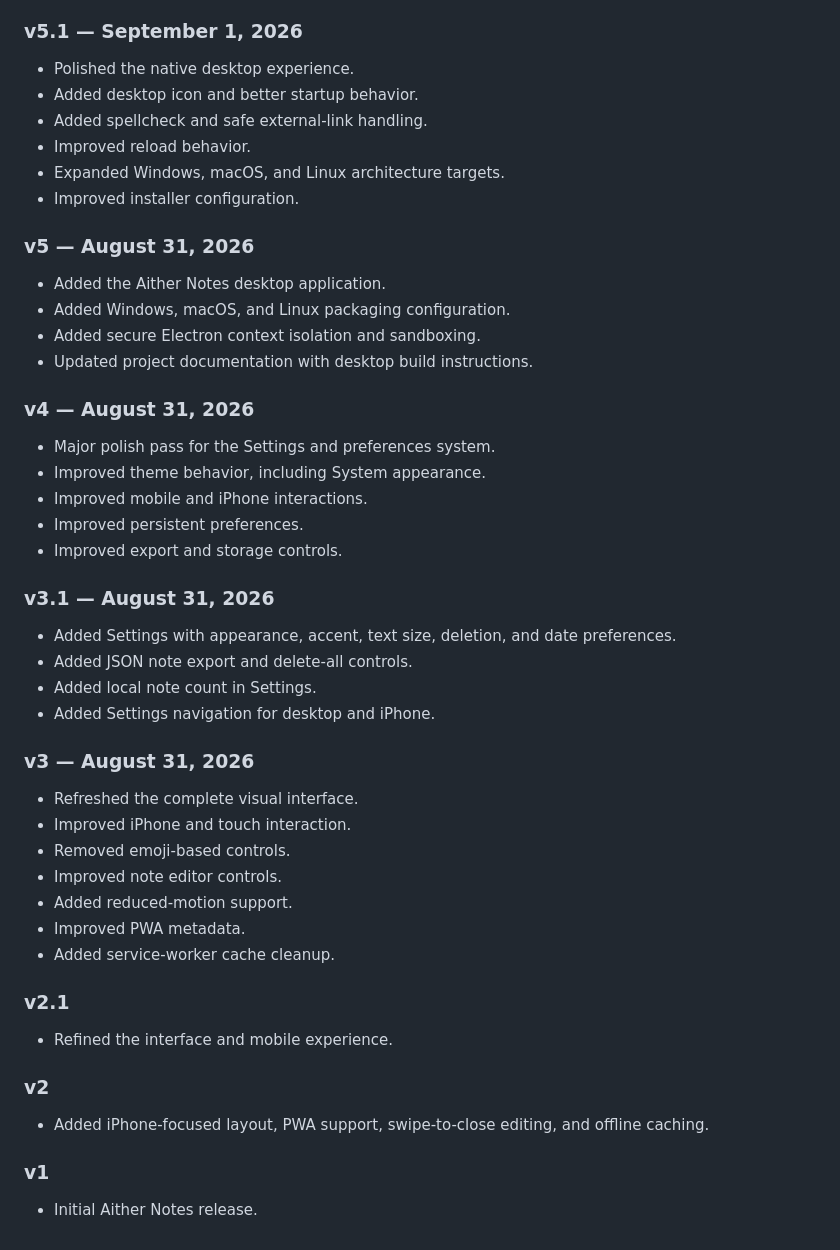
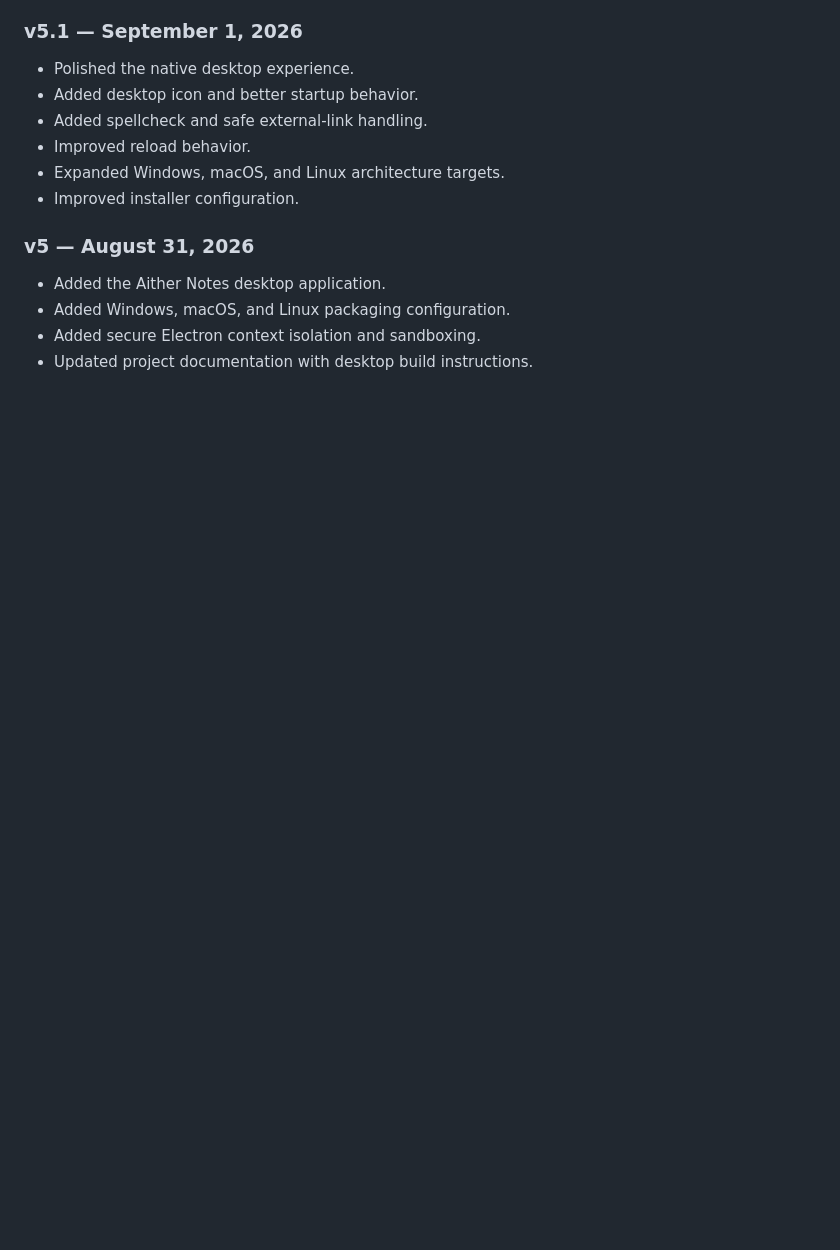
Before and after one commit to OGAitherTech/AitherNotes, a Markdown page: README.md, the part around one of its changes. Rendered like a GitHub page; blank space fills up the shorter version.

```diff
--- a/README.md
+++ b/README.md
@@ -128,34 +134,3 @@ Notes and preferences are stored locally on the device. Aither Notes does not re
 - Added Windows, macOS, and Linux packaging configuration.
 - Added secure Electron context isolation and sandboxing.
 - Updated project documentation with desktop build instructions.
-
-### v4 — August 31, 2026
-- Major polish pass for the Settings and preferences system.
-- Improved theme behavior, including System appearance.
-- Improved mobile and iPhone interactions.
-- Improved persistent preferences.
-- Improved export and storage controls.
-
-### v3.1 — August 31, 2026
-- Added Settings with appearance, accent, text size, deletion, and date preferences.
-- Added JSON note export and delete-all controls.
-- Added local note count in Settings.
-- Added Settings navigation for desktop and iPhone.
-
-### v3 — August 31, 2026
-- Refreshed the complete visual interface.
-- Improved iPhone and touch interaction.
-- Removed emoji-based controls.
-- Improved note editor controls.
-- Added reduced-motion support.
-- Improved PWA metadata.
-- Added service-worker cache cleanup.
-
-### v2.1
-- Refined the interface and mobile experience.
-
-### v2
-- Added iPhone-focused layout, PWA support, swipe-to-close editing, and offline caching.
-
-### v1
-- Initial Aither Notes release.
```
Also changed, not shown: other parts of README.md (+54 -48 lines).
